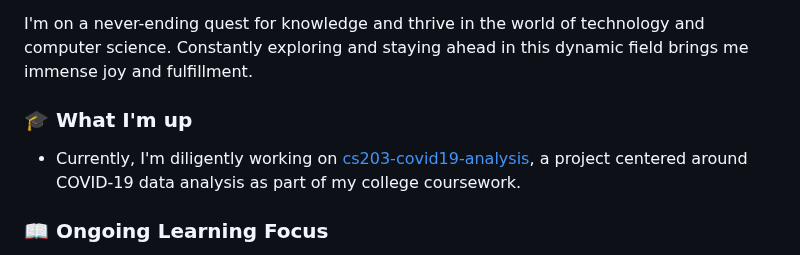
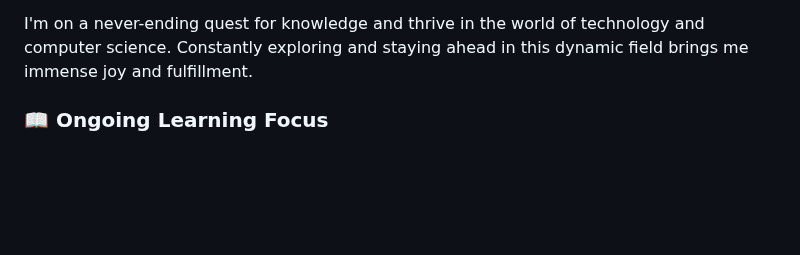
Before and after one commit to AppleBoiy/AppleBoiy, a Markdown page: README.md, the part around the change. Rendered like a GitHub page; blank space fills up the shorter version.

```diff
--- a/README.md
+++ b/README.md
@@ -21,10 +21,6 @@
 Hey there, I'm CJ from Thailand! Currently, I'm a Second-Year Computer Science Student at [Chiang Mai University, Thailand](https://www.google.com/search?client=safari&rls=en&q=chiang+mai+university&ie=UTF-8&oe=UTF-8).
 
 I'm on a never-ending quest for knowledge and thrive in the world of technology and computer science. Constantly exploring and staying ahead in this dynamic field brings me immense joy and fulfillment.
-
-### 🎓 What I'm up
-
-- Currently, I'm diligently working on [cs203-covid19-analysis](https://github.com/AppleBoiy/cs203-covid19-analysis-2023), a project centered around COVID-19 data analysis as part of my college coursework.
 
 ### 📖 Ongoing Learning Focus
 
```
